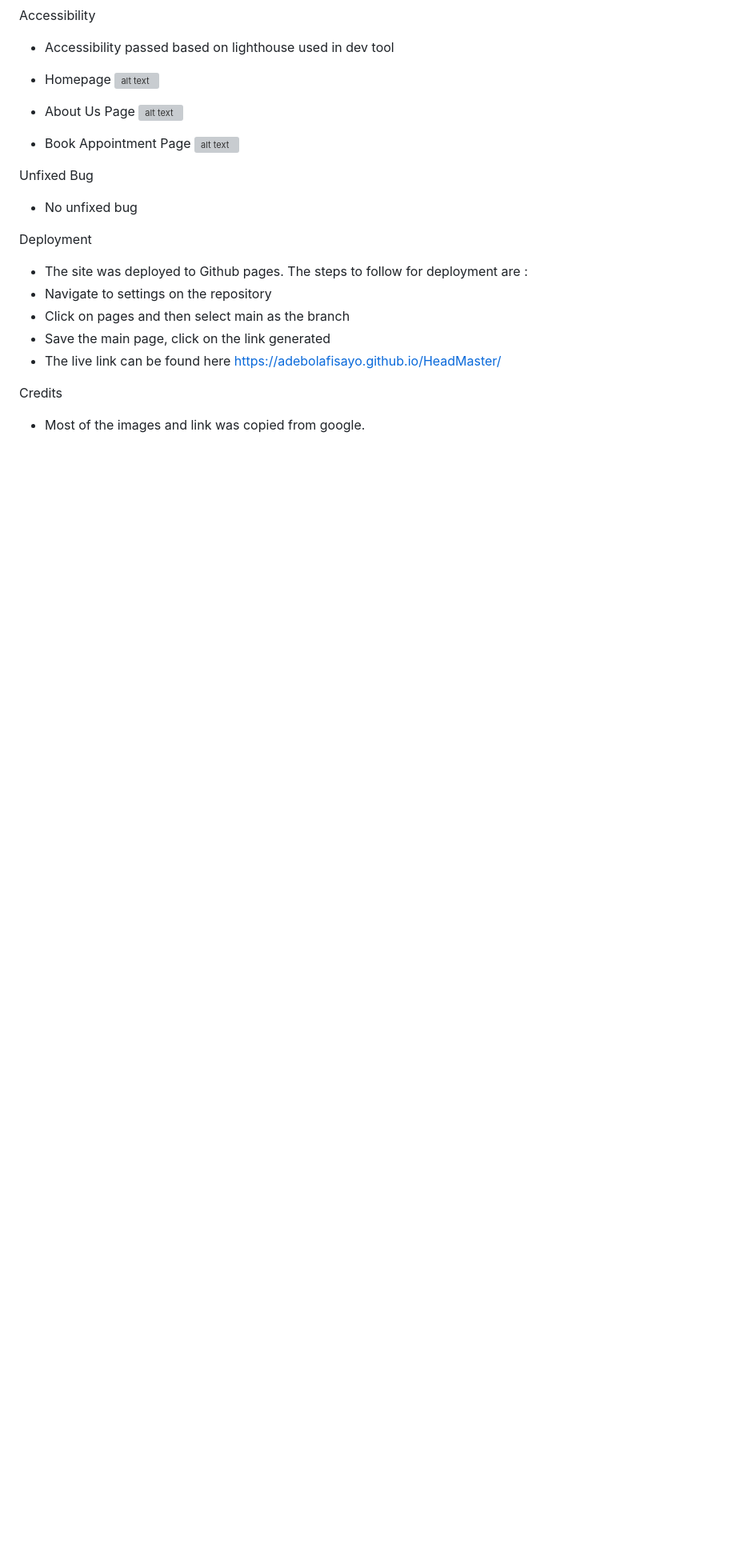
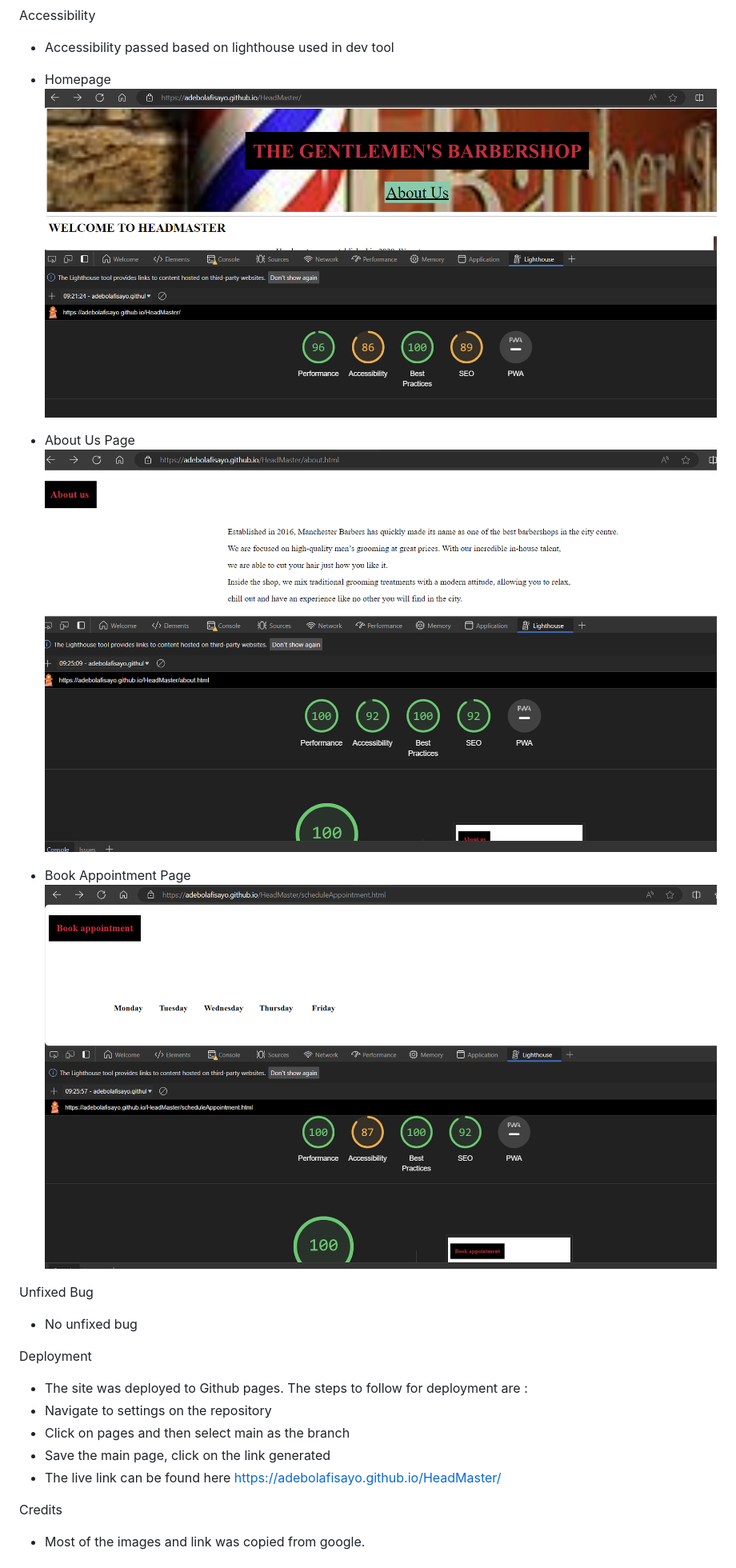
Before and after one commit to adebolafisayo/HeadMaster, a Markdown page: README.md, the part around the change printed below. Shown: that part at 80% size. Drawn GitHub-style; blank space fills up the shorter version; grey boxes are pictures that could not be loaded.

```diff
--- a/README.md
+++ b/README.md
@@ -88,13 +88,13 @@ Accessibility
 
 * Accessibility passed based on lighthouse used in dev tool
 * Homepage
-![alt text](image-11.png)
+![alt text](/images/image-11.png)
 
 * About Us Page
-![alt text](image-12.png)
+![alt text](/images/image-12.png)
 
 * Book Appointment Page
-![alt text](image-13.png)
+![alt text](/images/image-13.png)
 
 Unfixed Bug
 * No unfixed bug
```
Also changed, not shown: other parts of README.md (+10 -10 lines).
